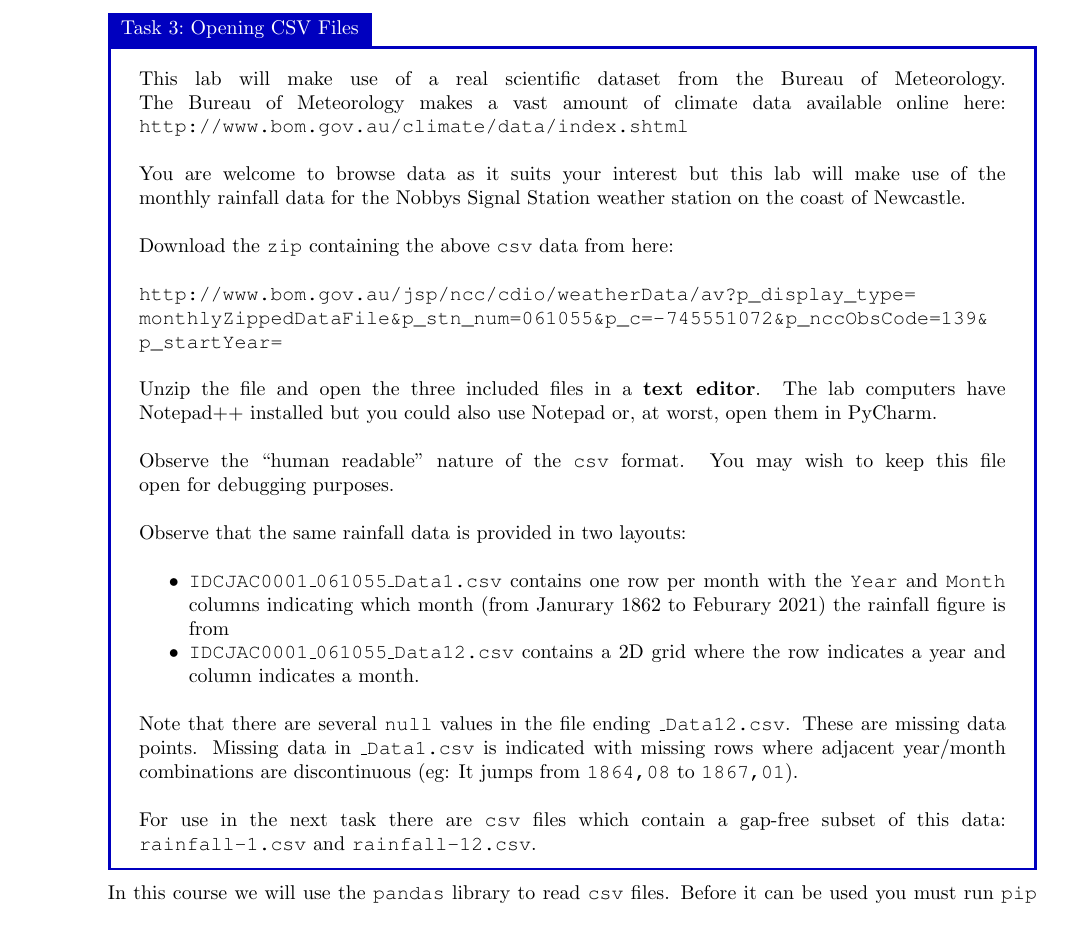
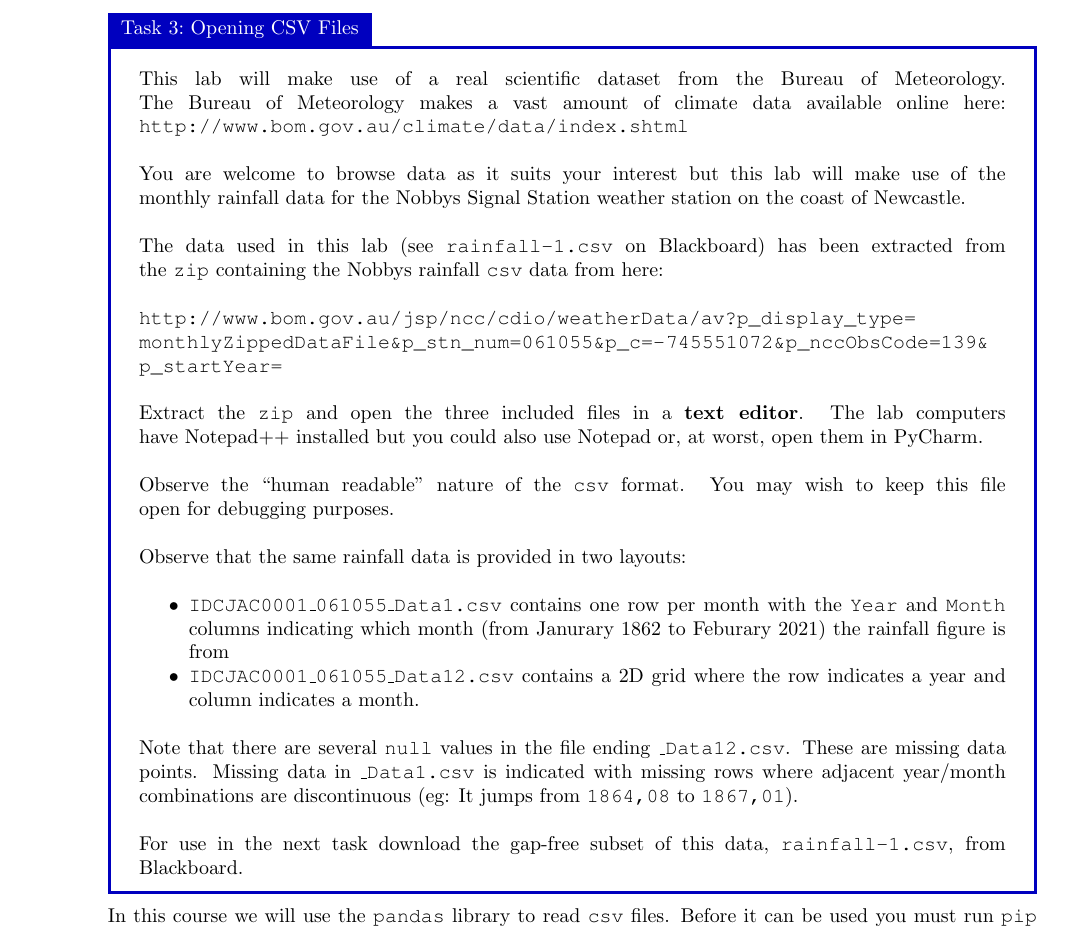
Before and after one commit to bschulznewy/engg1003, a LaTeX document (Labs/LabWk5.tex): part of page 4 of 5, cut so that both start at the same text. Compiled offline with pdfLaTeX.

Commit message:
Minor tweaks to Lab 5

```diff
--- a/Labs/LabWk5.tex
+++ b/Labs/LabWk5.tex
@@ -110,9 +110,9 @@ This lab will make use of a real scientific dataset from the Bureau of Meteorolo
 \\~\\
 You are welcome to browse data as it suits your interest but this lab will make use of the monthly rainfall data for the Nobbys Signal Station weather station on the coast of Newcastle.
 \\~\\
-Download the \texttt{zip} containing the above \texttt{csv} data from here:\\~\\ \url{http://www.bom.gov.au/jsp/ncc/cdio/weatherData/av?p_display_type=monthlyZippedDataFile&p_stn_num=061055&p_c=-745551072&p_nccObsCode=139&p_startYear=}
+The data used in this lab (see \texttt{rainfall-1.csv} on Blackboard) has been extracted from the \texttt{zip} containing the Nobbys rainfall \texttt{csv} data from here:\\~\\ \url{http://www.bom.gov.au/jsp/ncc/cdio/weatherData/av?p_display_type=monthlyZippedDataFile&p_stn_num=061055&p_c=-745551072&p_nccObsCode=139&p_startYear=}
 \\~\\
-Unzip the file and open the three included files in a \textbf{text editor}. The lab computers have Notepad++ installed but you could also use Notepad or, at worst, open them in PyCharm.
+Extract the \texttt{zip} and open the three included files in a \textbf{text editor}. The lab computers have Notepad++ installed but you could also use Notepad or, at worst, open them in PyCharm.
 \\~\\
 Observe the ``human readable'' nature of the \texttt{csv} format. You may wish to keep this file open for debugging purposes.
 \\~\\
@@ -124,7 +124,7 @@ Observe that the same rainfall data is provided in two layouts:\\
 ~\\
 Note that there are several \texttt{null} values in the file ending \texttt{\_Data12.csv}. These are missing data points. Missing data in \texttt{\_Data1.csv} is indicated with missing rows where adjacent year/month combinations are discontinuous (eg: It jumps from \texttt{1864,08} to \texttt{1867,01}).
 \\~\\
-For use in the next task there are \texttt{csv} files which contain a gap-free subset of this data: \texttt{rainfall-1.csv} and \texttt{rainfall-12.csv}.
+For use in the next task download the gap-free subset of this data, \texttt{rainfall-1.csv}, from Blackboard.
 \end{task}
 
 In this course we will use the \texttt{pandas} library to read \texttt{csv} files. Before it can be used you must run \texttt{pip install pandas} to install it.
```
Also changed, not shown: Labs/LabWk5.pdf, Labs/LabWk5.tex (2 more changed lines), 2 other files.
